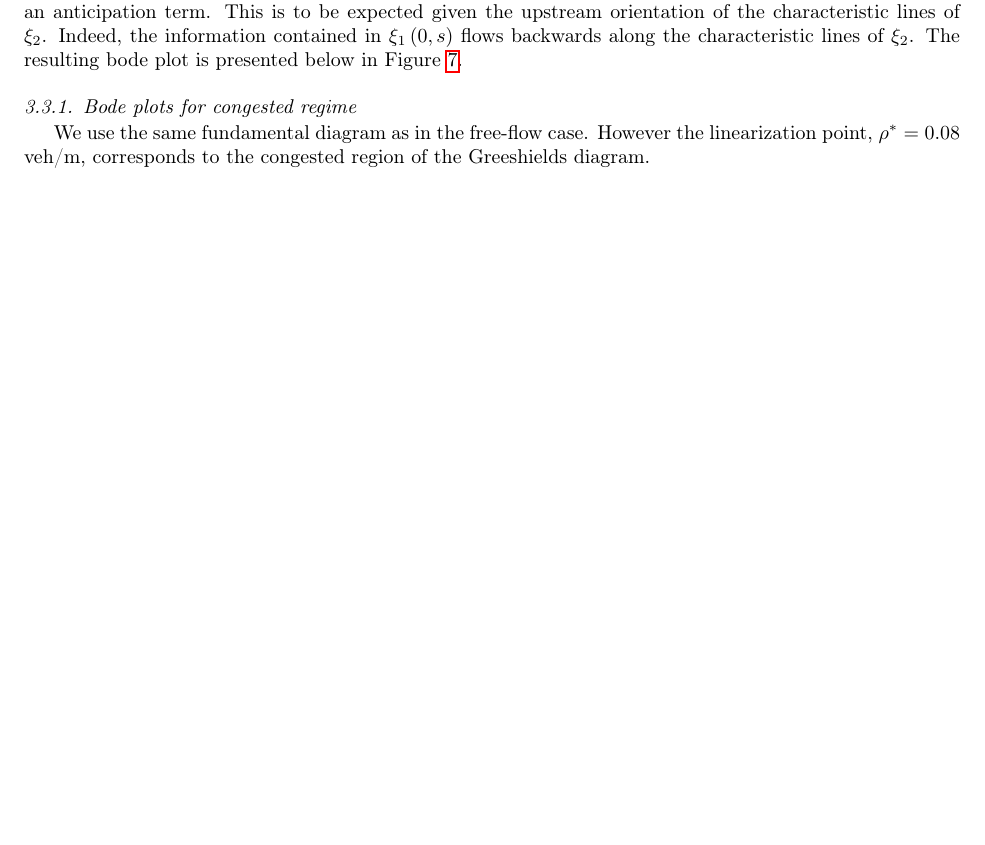
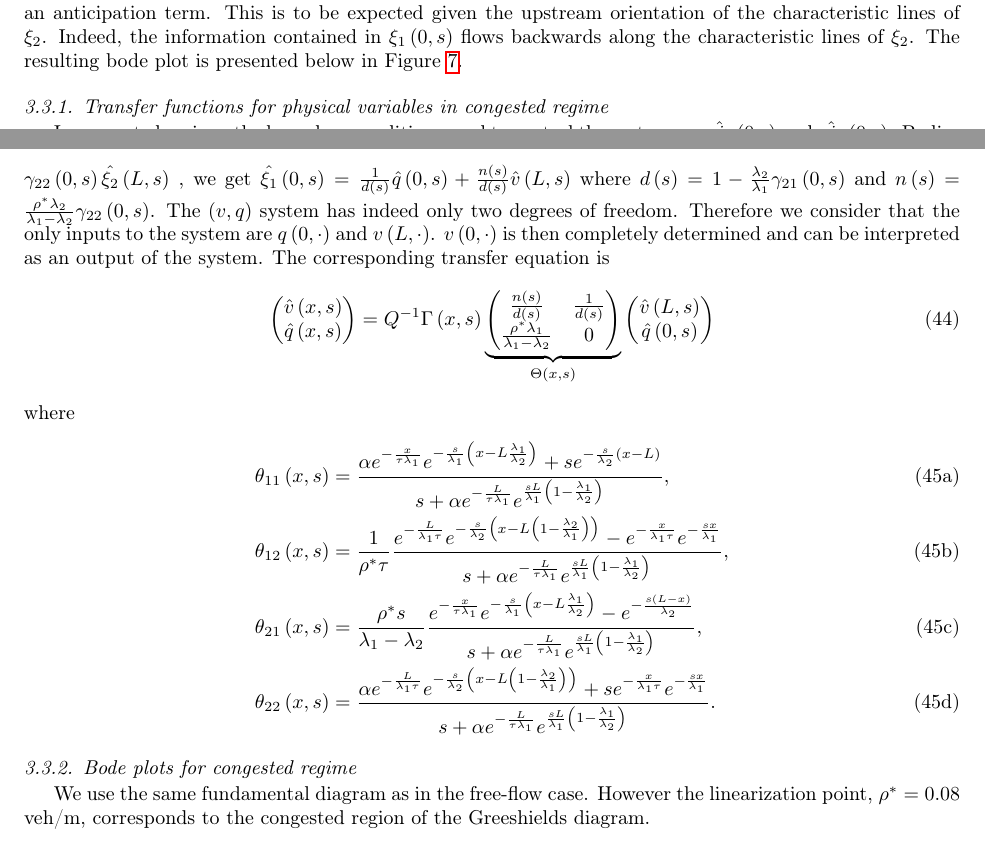
Before and after one commit to bellettif/projectARZ, a LaTeX paper (Article/ARZworking.tex): part of page 12 of 24 before the commit and two parts of pages 12 and 13 of 25 after it, the two joined at a grey line, cut so that both start at the same text, the shorter picture padded with empty space. Compiled offline with pdfLaTeX.

Commit message:
Included theta

```diff
--- a/Article/ARZworking.tex
+++ b/Article/ARZworking.tex
@@ -885,3 +885,4 @@ e^{-\frac{sx}{\lambda_{2}}}
 $
 is the combination of a gain, a distributed delay with propagation speed $\lambda_{2}$, and a sum of gain and delay components. The component $e^{\frac{sL}{\lambda_{2}}\left(1 - \frac{\lambda_{1}}{\lambda_{2}}\right)}$ seems to correspond to an anticipation term. This is to be expected given the upstream orientation of the characteristic lines of $\xi_{2}$. Indeed, the information contained in $\xi_{1}\left(0,s\right)$ flows backwards along the characteristic lines of $\xi_{2}$. The resulting bode plot is presented below in Figure \ref{fig:Magn_phase_physx_congested}.
 
+\subsubsection{Transfer functions for physical variables in congested regime}
@@ -887,0 +901,54 @@ is the combination of a gain, a distributed delay with propagation speed $\lambd
+$\hat{\xi_{2}}\left(0,s\right) =
+\gamma_{21}\left(0,s\right)
+\hat{\xi_{1}}\left(0,s\right)
++
+\gamma_{22}\left(0,s\right)
+\hat{\xi_{2}}\left(L,s\right)$
+, we get
+$\hat{\xi_{1}}\left(0,s\right) =
+\frac{1}{d\left(s\right)}
+\hat{q}\left(0,s\right)
++
+\frac{n\left(s\right)}{d\left(s\right)}
+\hat{v}\left(L,s\right)
+$
+where
+$d\left(s\right) = 1 - \frac{\lambda_{2}}{\lambda_{1}}\gamma_{21}\left(0,s\right)$
+and
+$n\left(s\right) = \frac{\rho^{*} \lambda_{2}}{\lambda_{1} - \lambda_{2}} \gamma_{22}\left(0,s\right)$. The $\left(v,q\right)$ system has indeed only two degrees of freedom. Therefore we consider that the only inputs to the system are $q\left(0,\cdot\right)$ and $v\left(L,\cdot\right)$. $v\left(0,\cdot\right)$ is then completely determined and can be interpreted as an output of the system.
+The corresponding transfer equation is
+\begin{equation}
+\begin{pmatrix}
+	\hat{v}\left(x,s\right)
+	\\
+	\hat{q}\left(x,s\right)
+\end{pmatrix}
+=
+Q^{-1}\Gamma\left(x,s\right)
+\underset{\Theta\left(x,s\right)}{
+\underbrace{
+\begin{pmatrix}
+	\frac{n\left(s\right)}{d\left(s\right)}
+		&
+	\frac{1}{d\left(s\right)}
+	\\
+	\frac{\rho^{*}\lambda_{1}}{\lambda_{1} - \lambda_{2}}
+		&
+	0
+\end{pmatrix}
+}
+}
+\begin{pmatrix}
+	\hat{v}\left(L,s\right)
+	\\
+	\hat{q}\left(0,s\right)
+\end{pmatrix}
+\end{equation}
+where
+\begin{subequations}
+\begin{align}
+\theta_{11}\left(x,s\right) &=
+\frac{
+	\alpha
+		e^{
+			-\frac{x}{\tau \lambda_{1}}
@@ -888,3 +979,84 @@ is the combination of a gain, a distributed delay with propagation speed $\lambd
+\frac{1}{\rho^{*}\tau}
+\frac{
+	e^{-\frac{L}{\lambda_{1}\tau}}
+	e^{-\frac{s}{\lambda_{2}}
+		\left(
+			x - L
+				\left(1 -
+					\frac{\lambda_{2}}{\lambda_{1}}
+				\right)
+		\right)
+	}
+	-
+	e^{-\frac{x}{\lambda_{1}\tau}}
+	e^{-\frac{sx}{\lambda_{1}}}
+}
+{
+	s
+	+
+	\alpha
+	e^{-\frac{L}{\tau\lambda_{1}}}
+	e^{
+	\frac{sL}{\lambda_{1}}
+	\left(
+		1 - \frac{\lambda_{1}}{\lambda_{2}}
+	\right)
+	}
+},\\
+\theta_{21}\left(x,s\right) &=
+\frac{\rho^{*}s}{\lambda_{1} - \lambda_{2}}
+\frac{
+	e^{-\frac{x}{\tau\lambda_{1}}}
+	e^{-\frac{s}{\lambda_{1}}
+		\left(
+			x - L\frac{\lambda_{1}}{\lambda_{2}}
+		\right)
+	}
+	-
+	e^{-\frac{s\left(L-x\right)}{\lambda_{2}}}
+}{
+	s
+	+
+	\alpha
+	e^{-\frac{L}{\tau\lambda_{1}}}
+	e^{
+	\frac{sL}{\lambda_{1}}
+	\left(
+		1 - \frac{\lambda_{1}}{\lambda_{2}}
+	\right)
+	}
+},\\
+\theta_{22}\left(x,s\right) &=
+\frac{
+	\alpha
+	e^{-\frac{L}{\lambda_{1}\tau}}
+	e^{-\frac{s}{\lambda_{2}}
+		\left(
+			x - L
+				\left(
+				1 - \frac{\lambda_{2}}{\lambda_{1}}
+				\right)
+		\right)
+	}
+	+
+	s
+	e^{-\frac{x}{\lambda_{1}\tau}}
+	e^{-\frac{sx}{\lambda_{1}}}
+}{
+	s
+	+
+	\alpha
+	e^{-\frac{L}{\tau\lambda_{1}}}
+	e^{
+	\frac{sL}{\lambda_{1}}
+	\left(
+		1 - \frac{\lambda_{1}}{\lambda_{2}}
+	\right)
+	}
+}
+.
+\end{align}
+\end{subequations}
 
 \subsubsection{Bode plots for congested regime}
 We use the same fundamental diagram as in the free-flow case. However the linearization point, $\rho^* = 0.08$ veh/m, corresponds to the congested region of the Greeshields diagram.
```
Also changed, not shown: Article/ARZworking.tex (36 more changed lines), 4 other files.
